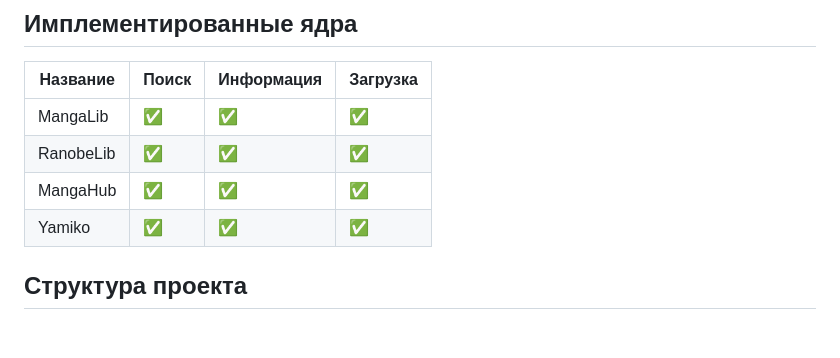
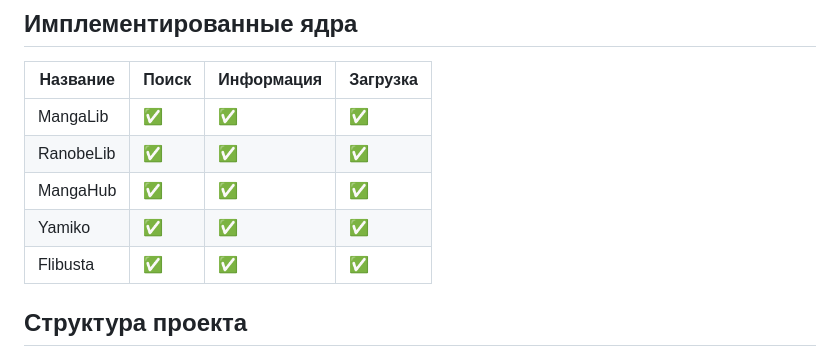
Before and after one commit to neoslvt/ranobelib-epub, a Markdown page: README.md, the part around the change. GitHub-like rendering; blank space fills up the shorter version.

Commit message:
Add Flibusta to project compatibility table

```diff
--- a/README.md
+++ b/README.md
@@ -44,6 +44,7 @@ npm start
 | RanobeLib | ✅ | ✅ | ✅ |
 | MangaHub | ✅ | ✅ | ✅ |
 | Yamiko | ✅ | ✅ | ✅ |
+| Flibusta | ✅ | ✅ | ✅ |
 
 ## Структура проекта
 
```
